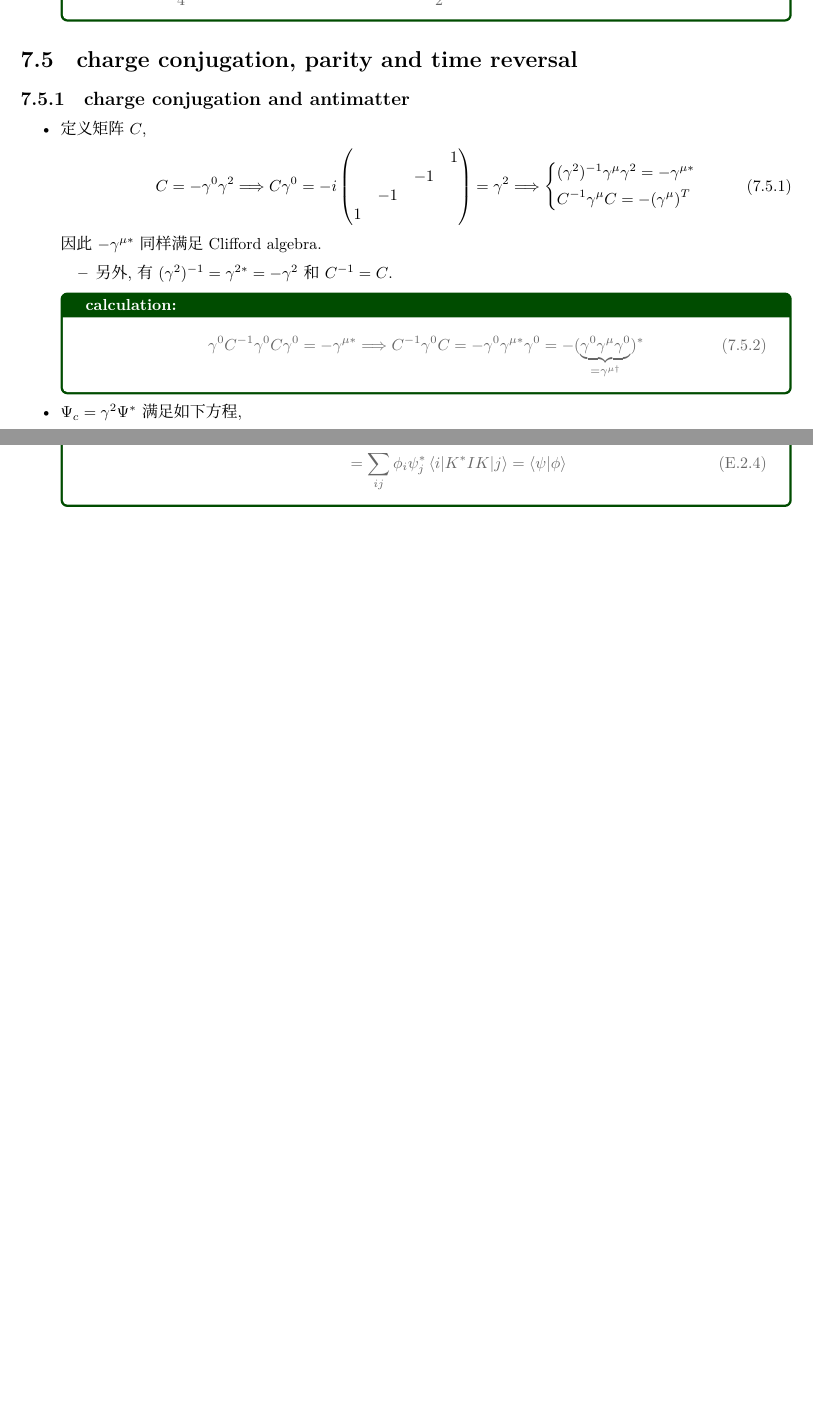
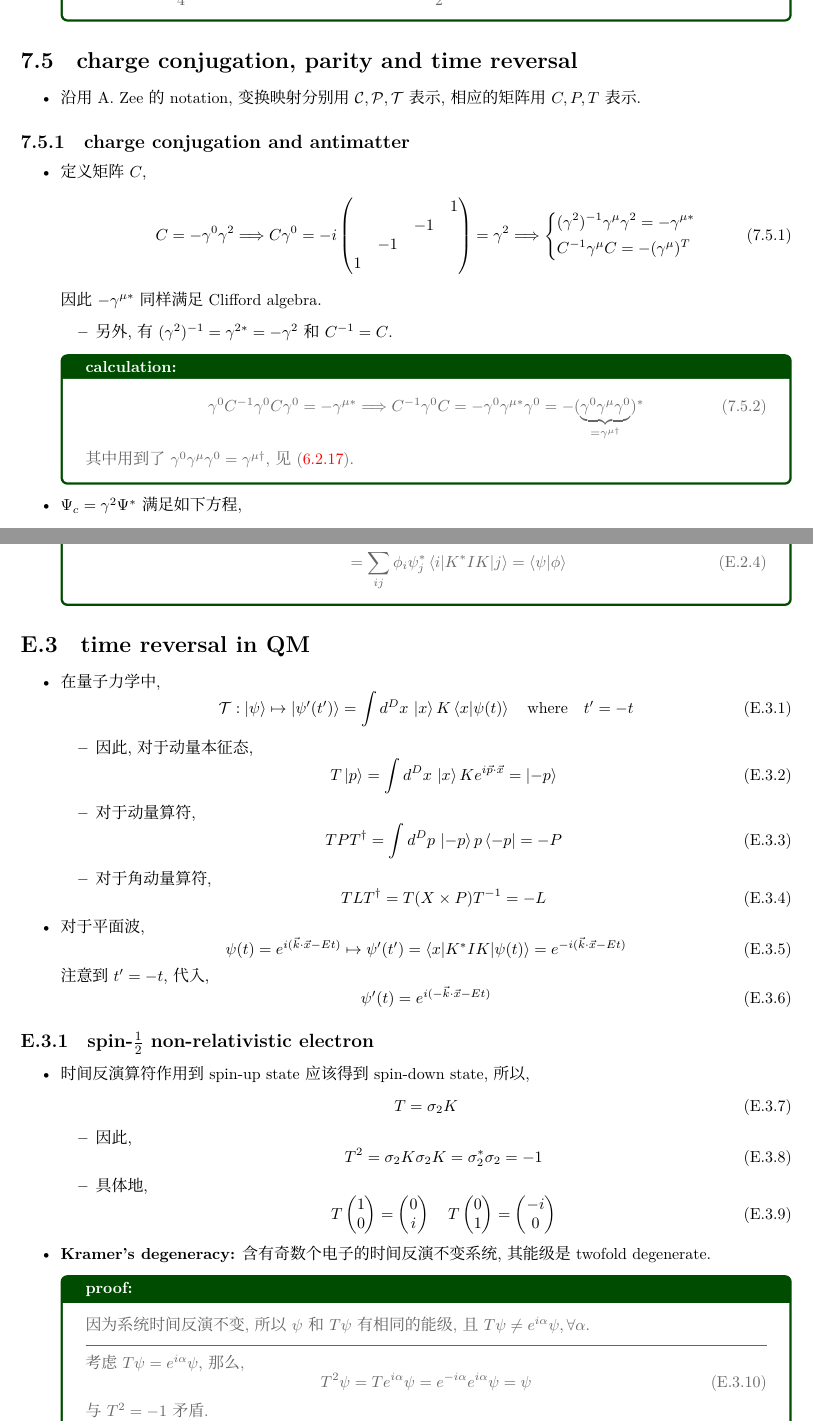
Before and after one commit to siyang03/my-note---A.-Zee-QFT, a LaTeX document (A. Zee QFT.tex, which reads chapters/antiunitary operator and time reversal.tex, chapters/the Dirac equation.tex): two parts of pages 33 and 49 of 49 before the commit and two parts of pages 33 and 51 of 51 after it, joined at a grey line, cut so that both start at the same text, the shorter picture padded with empty space. Compiled offline with XeLaTeX; a missing font is replaced by an installed copy or a similar font.

Commit message:
note update

```diff
--- a/chapters/antiunitary operator.tex
+++ b/chapters/antiunitary operator and time reversal.tex
@@ -68,3 +68,81 @@
 		\end{align}
 	\end{tcolorbox}
 \end{itemize}
+
+\section{time reversal in QM}
+\begin{itemize}
+	\item 在量子力学中,
+	\begin{equation}
+		\mathcal{T} : \ket{\psi} \mapsto \ket{\psi'(t')} = \int d^D x \, \ket{x} K \braket{x | \psi(t)} \quad \text{where} \quad t' = - t
+	\end{equation}
+	\begin{itemize}
+		\item 因此, 对于动量本征态,
+		\begin{equation}
+			T \ket{p} = \int d^D x \, \ket{x} K e^{i \vec{p} \cdot \vec{x}} = \ket{- p}
+		\end{equation}
+
+		\item 对于动量算符,
+		\begin{equation}
+			T P T^\dag = \int d^D p \, \ket{- p} p \bra{- p} = - P
+		\end{equation}
+
+		\item 对于角动量算符,
+		\begin{equation}
+			T L T^\dag = T (X \times P) T^{- 1} = - L
+		\end{equation}
+	\end{itemize}
+
+	\item 对于平面波,
+	\begin{equation}
+		\psi(t) = e^{i (\vec{k} \cdot \vec{x} - E t)} \mapsto \psi'(t') = \braket{x | K^* I K | \psi(t)} = e^{- i (\vec{k} \cdot \vec{x} - E t)}
+	\end{equation}
+	注意到 $t' = - t$, 代入,
+	\begin{equation}
+		\psi'(t) = e^{i (- \vec{k} \cdot \vec{x} - E t)}
+	\end{equation}
+\end{itemize}
+
+\subsection{spin-\texorpdfstring{$\frac{1}{2}$}{1/2} non-relativistic electron}
+\begin{itemize}
+	\item 时间反演算符作用到 spin-up state 应该得到 spin-down state, 所以,
+	\begin{equation}
+		T = \sigma_2 K
+	\end{equation}
+	\begin{itemize}
+		\item 因此,
+		\begin{equation}
+			T^2 = \sigma_2 K \sigma_2 K = \sigma_2^* \sigma_2 = - 1
+		\end{equation}
+
+		\item 具体地,
+		\begin{equation}
+			T \begin{pmatrix}
+				1 \\
+				0
+			\end{pmatrix} = \begin{pmatrix}
+				0 \\
+				i
+			\end{pmatrix} \quad T \begin{pmatrix}
+				0 \\
+				1
+			\end{pmatrix} = \begin{pmatrix}
+				- i \\
+				0
+			\end{pmatrix}
+		\end{equation}
+	\end{itemize}
+
+	\item \textbf{Kramer's degeneracy:} 含有奇数个电子的时间反演不变系统, 其能级是 twofold degenerate.
+
+	\begin{tcolorbox}[title=proof:]
+		因为系统时间反演不变, 所以 $\psi$ 和 $T \psi$ 有相同的能级, 且 $T \psi \neq e^{i \alpha} \psi, \forall \alpha$.
+
+		\noindent\rule[0.5ex]{\linewidth}{0.5pt} % horizontal line
+
+		考虑 $T \psi = e^{i \alpha} \psi$, 那么,
+		\begin{equation}
+			T^2 \psi = T e^{i \alpha} \psi = e^{- i \alpha} e^{i \alpha} \psi = \psi
+		\end{equation}
+		与 $T^2 = - 1$ 矛盾.
+	\end{tcolorbox}
+\end{itemize}
--- a/chapters/the Dirac equation.tex
+++ b/chapters/the Dirac equation.tex
@@ -146,6 +146,10 @@
 \end{itemize}
 
 \section{charge conjugation, parity and time reversal}
+\begin{itemize}
+	\item 沿用 A. Zee 的 notation, 变换映射分别用 $\mathcal{C}, \mathcal{P}, \mathcal{T}$ 表示, 相应的矩阵用 $C, P, T$ 表示.
+\end{itemize}
+
 \subsection{charge conjugation and antimatter}
 \begin{itemize}
 	\item 定义矩阵 $C$,
@@ -169,6 +173,7 @@
 		\begin{equation}
 			\gamma^0 C^{- 1} \gamma^0 C \gamma^0 = - \gamma^{\mu *} \Longrightarrow C^{- 1} \gamma^0 C = - \gamma^0 \gamma^{\mu *} \gamma^0 = - (\underbrace{\gamma^0 \gamma^\mu \gamma^0}_{= \gamma^{\mu \dag}})^*
 		\end{equation}
+		其中用到了 $\gamma^0 \gamma^\mu \gamma^0 = \gamma^{\mu \dag}$, 见 \eqref{6.2.17}.
 	\end{tcolorbox}
 
 	\item $\Psi_c = \gamma^2 \Psi^*$ 满足如下方程,
```
Also changed, not shown: A. Zee QFT.tex (+3 -1 lines), chapters/quantizing the Dirac field.tex (added, +1 -0 lines), chapters/the Dirac spinor.tex (+1 -1 lines), A. Zee QFT.pdf, chapters/antiunitary operator and time reversal.tex (2 more changed lines), chapters/the Dirac equation.tex (51 more changed lines).
